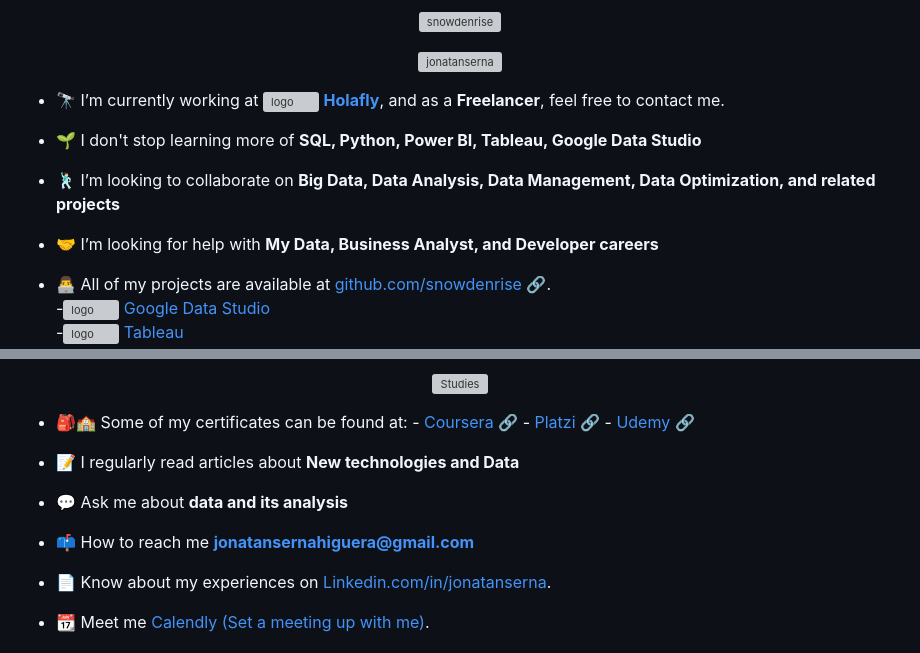
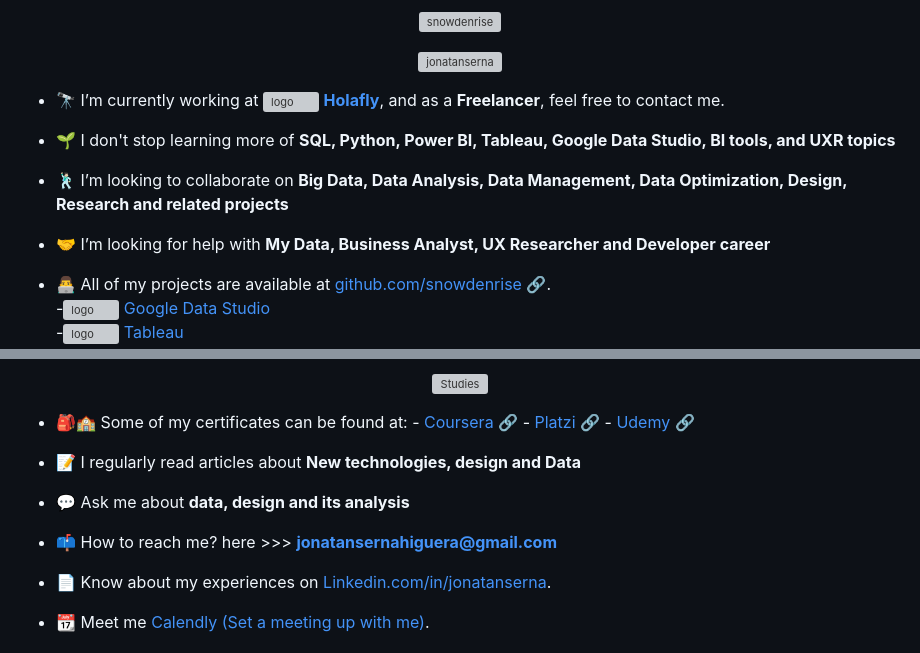
Before and after one commit to snowdenrise/snowdenrise.github.io, a Markdown page: README.md, 2 parts joined by grey strips. GitHub-like rendering; grey boxes are pictures that could not be loaded.

```diff
--- a/README.md
+++ b/README.md
@@ -21,9 +21,9 @@
 
-- 🌱 I don't stop learning more of **SQL, Python, Power BI, Tableau, Google Data Studio**
+- 🌱 I don't stop learning more of **SQL, Python, Power BI, Tableau, Google Data Studio, BI tools, and UXR topics**
 
-- 🕺🏻 I’m looking to collaborate on **Big Data, Data Analysis, Data Management, Data Optimization, and related projects**
+- 🕺🏻 I’m looking to collaborate on **Big Data, Data Analysis, Data Management, Data Optimization, Design, Research and related projects**
 
-- 🤝 I’m looking for help with **My Data, Business Analyst, and Developer careers**
+- 🤝 I’m looking for help with **My Data, Business Analyst, UX Researcher and Developer career**
 
 - 👨‍💻 All of my projects are available at [github.com/snowdenrise 🔗](https://github.com/snowdenrise/ "Snowdenrise").<br>
         -<img align="center" src="https://www.gstatic.com/analytics-lego/svg/ic_looker_studio.svg" alt="logo" height="20" width="20" /> [Google Data Studio](https://lookerstudio.google.com/reporting/9314cf26-29fb-46a4-abf5-cce5df7999d1/page/t5EBB) <br>
@@ -49,11 +49,11 @@
        - [Platzi 🔗](https://platzi.com/p/jonatanserna/)
        - [Udemy 🔗](https://www.udemy.com/user/jonatan-serna-higuera/)
 
-- 📝 I regularly read articles about **New technologies and Data**
+- 📝 I regularly read articles about **New technologies, design and Data**
 
-- 💬 Ask me about **data and its analysis**
+- 💬 Ask me about **data, design and its analysis**
 
-- 📫 How to reach me **jonatansernahiguera@gmail.com**
+- 📫 How to reach me? here >>> **jonatansernahiguera@gmail.com**
 
 - 📄 Know about my experiences on [Linkedin.com/in/jonatanserna](https://www.linkedin.com/in/jonatanserna "LinkedIn").
 
```
Also changed, not shown: other parts of README.md (+1 -1 lines).
